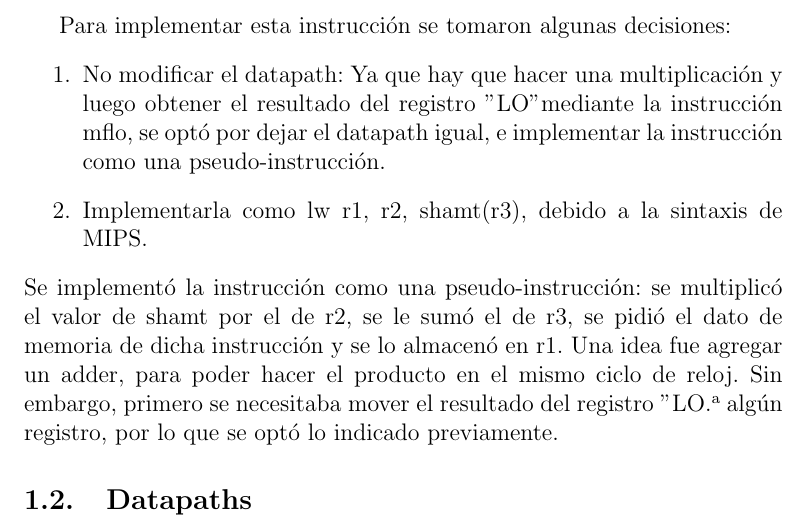
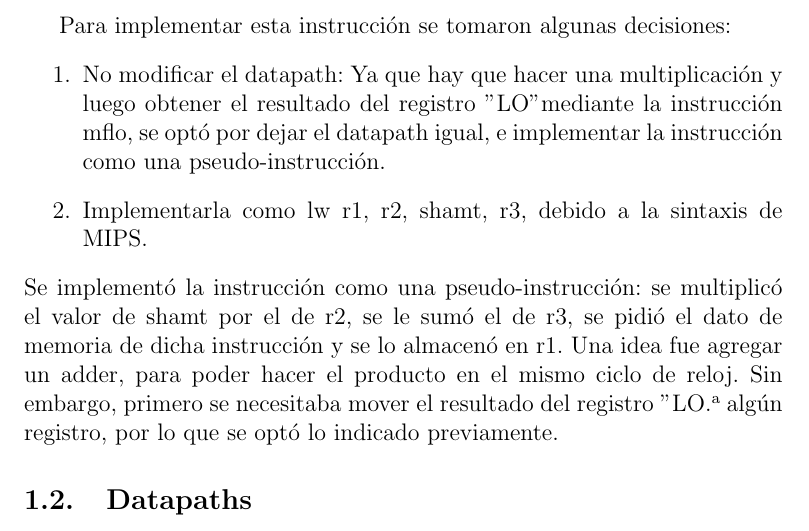
Before and after one commit to lucasmedrano/organizacion-de-computadoras, a LaTeX paper (tp3/informe/tp3.tex): part of page 4 of 9, cut so that both start at the same text. Compiled offline with pdfLaTeX.

Commit message:
Lw escalado e informe

```diff
--- a/tp3/informe/tp3.tex
+++ b/tp3/informe/tp3.tex
@@ -122,7 +122,7 @@ cuya dirección es Rt + Rd * shamt. Esta última sólo se implementara en la cpu
 	Para implementar esta instrucción se tomaron algunas decisiones:
 	\begin{enumerate}
 	\item No modificar el datapath: Ya que hay que hacer una multiplicación y luego obtener el resultado del registro "LO" mediante la instrucción mflo, se optó por dejar el datapath igual, e implementar la instrucción como una pseudo-instrucción.
-	\item Implementarla como lw r1, r2, shamt(r3), debido a la sintaxis de MIPS.
+	\item Implementarla como lw r1, r2, shamt, r3, debido a la sintaxis de MIPS.
 	\end{enumerate}
 	Se implementó la instrucción como una pseudo-instrucción: se multiplicó el valor de shamt por el de r2, se le sumó el de r3, se pidió el dato de memoria de dicha instrucción y se lo almacenó en r1.
 	Una idea fue agregar un adder, para poder hacer el producto en el mismo ciclo de reloj. Sin embargo, primero se necesitaba mover el resultado del registro "LO" a algún registro, por lo que se optó lo indicado previamente.
```
Also changed, not shown: tp3/informe/tp3.pdf, 4 other files.
